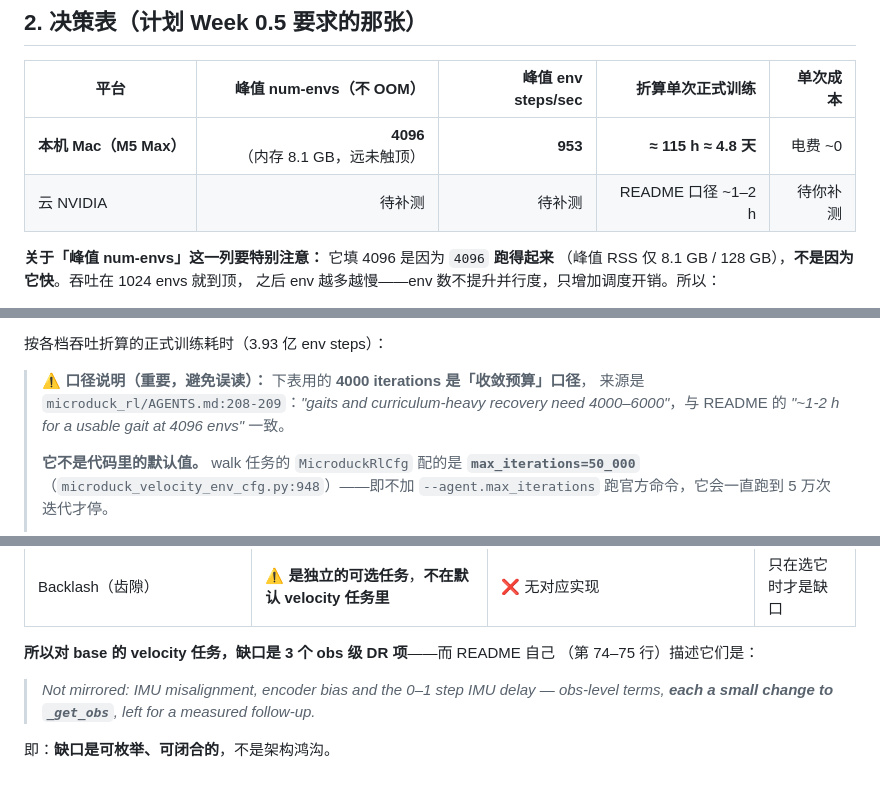
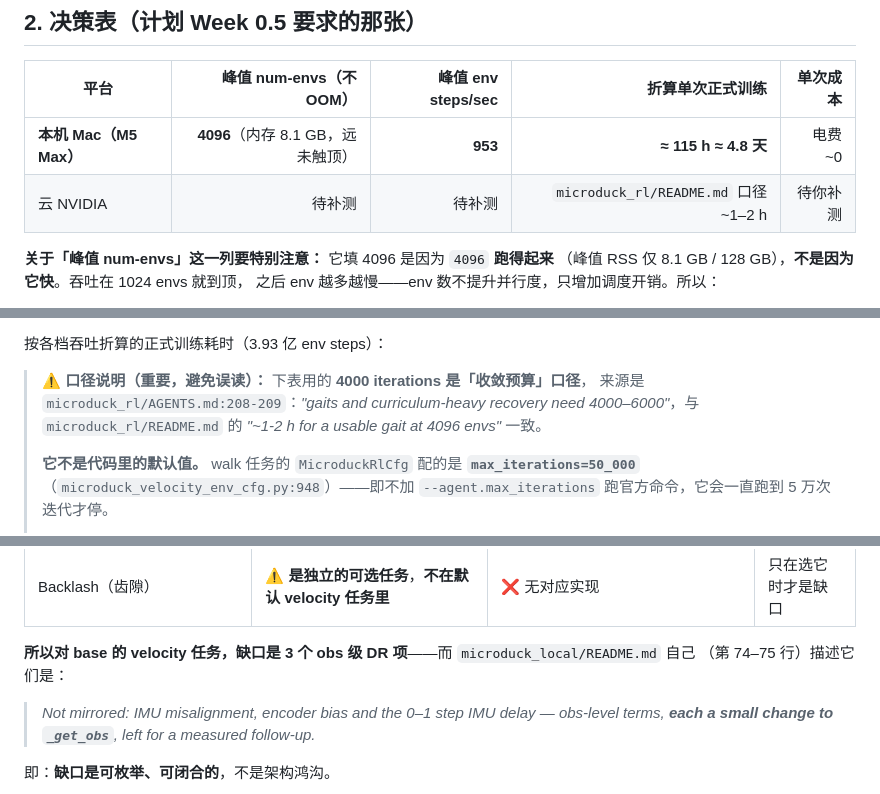
Before and after one commit to shenjin73/microduck-build, a Markdown page: working-docs/apple-silicon-throughput-benchmark.md, 3 parts joined by grey strips. Rendered like a GitHub page.

```diff
--- a/working-docs/apple-silicon-throughput-benchmark.md
+++ b/working-docs/apple-silicon-throughput-benchmark.md
@@ -58,7 +58,7 @@
 | 平台 | 峰值 num-envs（不 OOM） | 峰值 env steps/sec | 折算单次正式训练 | 单次成本 |
 |---|---:|---:|---:|---:|
 | **本机 Mac（M5 Max）** | **4096**（内存 8.1 GB，远未触顶） | **953** | **≈ 115 h ≈ 4.8 天** | 电费 ~0 |
-| 云 NVIDIA | 待补测 | 待补测 | README 口径 ~1–2 h | 待你补测 |
+| 云 NVIDIA | 待补测 | 待补测 | `microduck_rl/README.md` 口径 ~1–2 h | 待你补测 |
 
 **关于「峰值 num-envs」这一列要特别注意：** 它填 4096 是因为 `4096` **跑得起来**
 （峰值 RSS 仅 8.1 GB / 128 GB），**不是因为它快**。吞吐在 1024 envs 就到顶，
@@ -92,7 +92,7 @@
 
 > ⚠️ **口径说明（重要，避免误读）：** 下表用的 **4000 iterations 是「收敛预算」口径**，
 > 来源是 `microduck_rl/AGENTS.md:208-209`：*"gaits and curriculum-heavy recovery need
-> 4000–6000"*，与 README 的 *"~1-2 h for a usable gait at 4096 envs"* 一致。
+> 4000–6000"*，与 `microduck_rl/README.md` 的 *"~1-2 h for a usable gait at 4096 envs"* 一致。
 >
 > **它不是代码里的默认值。** walk 任务的 `MicroduckRlCfg` 配的是
 > **`max_iterations=50_000`**（`microduck_velocity_env_cfg.py:948`）——即不加
@@ -474,7 +474,7 @@ README 那句 *"What it is NOT for: the final policy you put on the robot"* 常
 | KP / KD / 关节阻尼 / 初始倾角 / symmetry | ❌ 本来就关 | – | 不是缺口 |
 | Backlash（齿隙） | ⚠️ **是独立的可选任务**，**不在默认 velocity 任务里** | ❌ 无对应实现 | 只在选它时才是缺口 |
 
-**所以对 base 的 velocity 任务，缺口是 3 个 obs 级 DR 项**——而 README 自己
+**所以对 base 的 velocity 任务，缺口是 3 个 obs 级 DR 项**——而 `microduck_local/README.md` 自己
 （第 74–75 行）描述它们是：
 
 > *Not mirrored: IMU misalignment, encoder bias and the 0–1 step IMU delay — obs-level terms,
```
Also changed, not shown: other parts of working-docs/apple-silicon-throughput-benchmark.md (+66 -4 lines).
